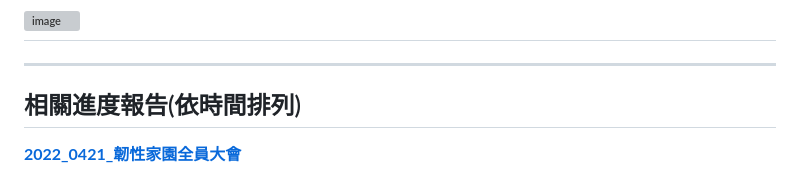
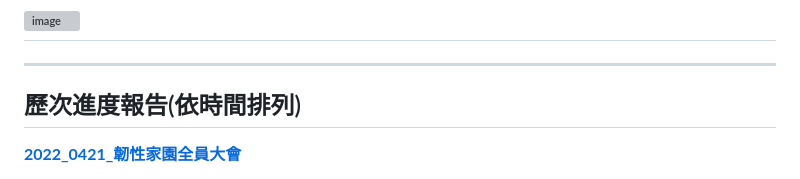
Before and after one commit to ms-112-scott/Resilient-Homeland-Data-Map_v7, a Markdown page: README.md, the part around the change. Drawn GitHub-style; grey boxes are pictures that could not be loaded.

```diff
--- a/README.md
+++ b/README.md
@@ -17,7 +17,7 @@
 ---
 ---
 
-## 相關進度報告(依時間排列)
+## 歷次進度報告(依時間排列)
 [**2022_0421_韌性家園全員大會**](https://docs.google.com/presentation/d/1EcOOVVf1lLsfxeV6Y3lDJblP9ayU9nFzvRm1PSr-lAk/edit?usp=sharing)
 - 都市中遍佈式感測器結合TinyML 創建及時數據資料庫/將即時數據結合無人機影像之機器學習-事件辨識：都市事件影像庫、lay板子(TinyML+攝影機)、環境監測(esp8266)
 - 開源Web API：Heroku API
```
